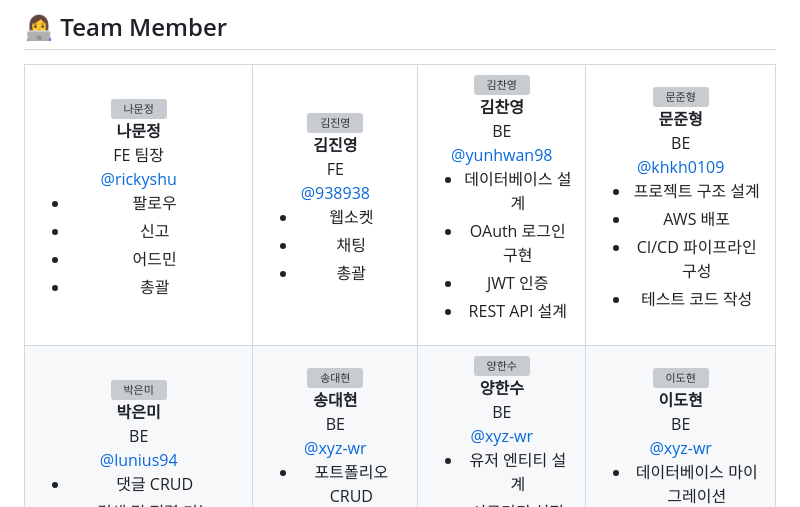
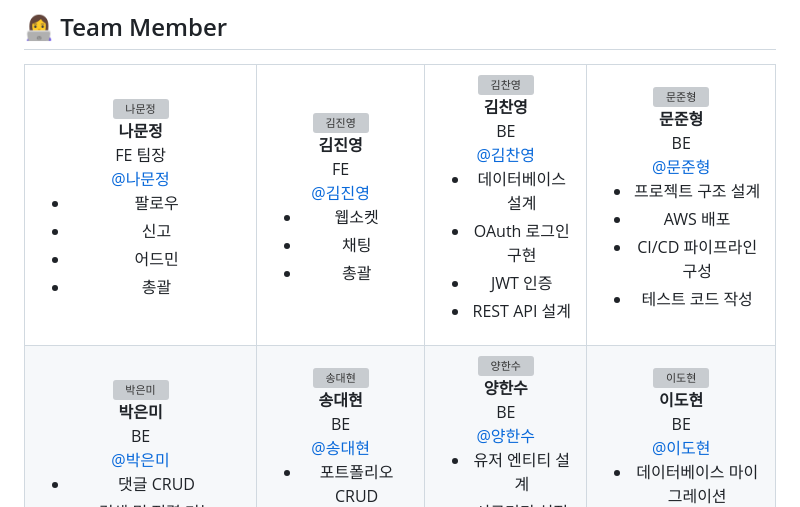
Before and after one commit to ldh9709/GREW, a Markdown page: README.md, the part around the change. GitHub-like rendering; grey boxes are pictures that could not be loaded.

```diff
--- a/README.md
+++ b/README.md
@@ -25,7 +25,7 @@
       <img src="https://via.placeholder.com/100" width="100" height="100" alt="나문정"><br>
       <b>나문정</b><br>
       FE 팀장<br>
-      <a href="https://github.com/rickyshu">@rickyshu</a><br>
+      <a href="https://github.com/rickyshu">@나문정</a><br>
       <ul>
         <li>팔로우</li>
         <li>신고</li>
@@ -37,7 +37,7 @@
       <img src="https://via.placeholder.com/100" width="100" height="100" alt="김진영"><br>
       <b>김진영</b><br>
       FE<br>
-      <a href="https://github.com/938938">@938938</a><br>
+      <a href="https://github.com/938938">@김진영</a><br>
       <ul>
         <li>웹소켓</li>
         <li>채팅</li>
@@ -48,7 +48,7 @@
       <img src="https://via.placeholder.com/100" width="100" height="100" alt="김찬영"><br>
       <b>김찬영</b><br>
       BE<br>
-      <a href="https://github.com/yunhwan98">@yunhwan98</a><br>
+      <a href="https://github.com/yunhwan98">@김찬영</a><br>
       <ul>
         <li>데이터베이스 설계</li>
         <li>OAuth 로그인 구현</li>
@@ -60,7 +60,7 @@
       <img src="https://via.placeholder.com/100" width="100" height="100" alt="문준형"><br>
       <b>문준형</b><br>
       BE<br>
-      <a href="https://github.com/khkh0109">@khkh0109</a><br>
+      <a href="https://github.com/khkh0109">@문준형</a><br>
       <ul>
         <li>프로젝트 구조 설계</li>
         <li>AWS 배포</li>
@@ -75,7 +75,7 @@
       <img src="https://via.placeholder.com/100" width="100" height="100" alt="박은미"><br>
       <b>박은미</b><br>
       BE<br>
-      <a href="https://github.com/lunius94">@lunius94</a><br>
+      <a href="https://github.com/lunius94">@박은미</a><br>
       <ul>
         <li>댓글 CRUD</li>
         <li>검색 및 정렬 기능</li>
@@ -87,7 +87,7 @@
       <img src="https://via.placeholder.com/100" width="100" height="100" alt="송대현"><br>
       <b>송대현</b><br>
       BE<br>
-      <a href="https://github.com/xyz-wr">@xyz-wr</a><br>
+      <a href="https://github.com/xyz-wr">@송대현</a><br>
       <ul>
         <li>포트폴리오 CRUD</li>
         <li>S3 파일 업로드</li>
@@ -99,7 +99,7 @@
       <img src="https://via.placeholder.com/100" width="100" height="100" alt="양한수"><br>
       <b>양한수</b><br>
       BE<br>
-      <a href="https://github.com/xyz-wr">@xyz-wr</a><br>
+      <a href="https://github.com/xyz-wr">@양한수</a><br>
       <ul>
         <li>유저 엔티티 설계</li>
         <li>시큐리티 설정</li>
@@ -111,7 +111,7 @@
       <img src="https://via.placeholder.com/100" width="100" height="100" alt="이도현"><br>
       <b>이도현</b><br>
       BE<br>
-      <a href="https://github.com/xyz-wr">@xyz-wr</a><br>
+      <a href="https://github.com/xyz-wr">@이도현</a><br>
       <ul>
         <li>데이터베이스 마이그레이션</li>
         <li>테스트 자동화</li>
```
